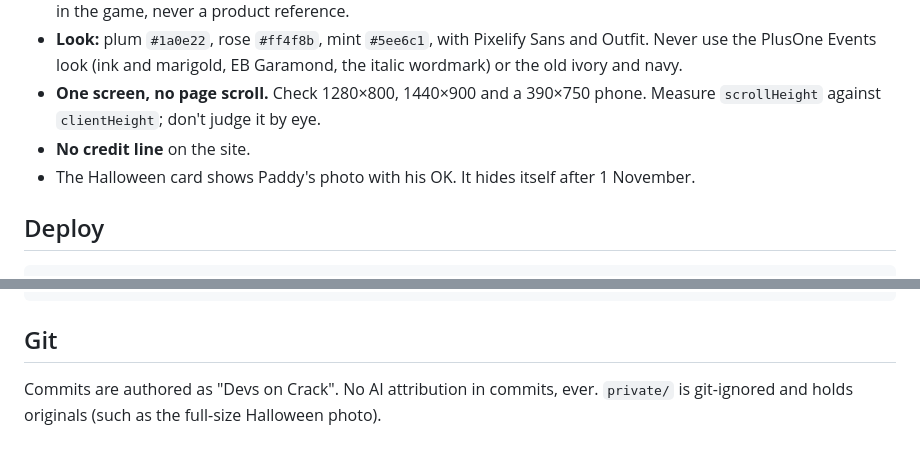
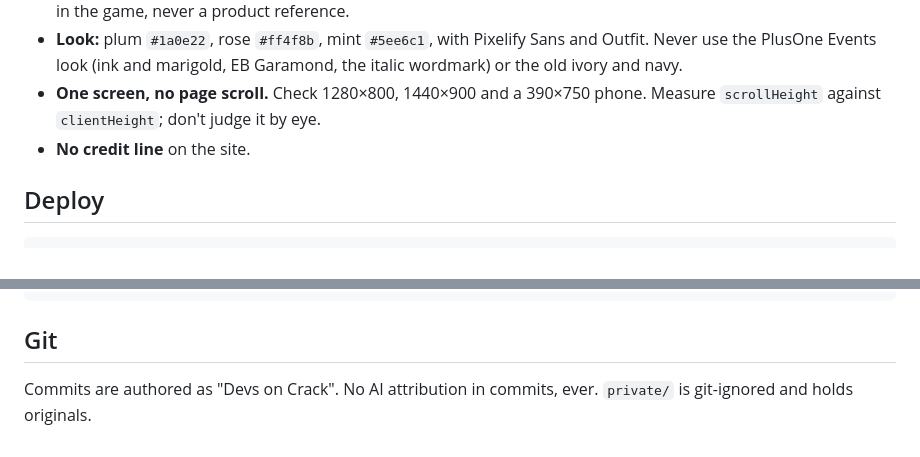
Before and after one commit to padmanabhan-r/plusonewedding-games, a Markdown page: CLAUDE.md, 2 parts joined by grey strips. Rendered like a GitHub page.

```diff
--- a/CLAUDE.md
+++ b/CLAUDE.md
@@ -9,7 +9,6 @@ Wedding-themed browser games on **plusonewedding.site**, made by **Devs on Crack
 - **Look:** plum `#1a0e22`, rose `#ff4f8b`, mint `#5ee6c1`, with Pixelify Sans and Outfit. Never use the PlusOne Events look (ink and marigold, EB Garamond, the italic wordmark) or the old ivory and navy.
 - **One screen, no page scroll.** Check 1280×800, 1440×900 and a 390×750 phone. Measure `scrollHeight` against `clientHeight`; don't judge it by eye.
 - **No credit line** on the site.
-- The Halloween card shows Paddy's photo with his OK. It hides itself after 1 November.
 
 ## Deploy
 
@@ -31,4 +30,4 @@ npx wrangler d1 execute plusone-wedding-scores --remote --command "DELETE FROM s
 
 ## Git
 
-Commits are authored as "Devs on Crack". No AI attribution in commits, ever. `private/` is git-ignored and holds originals (such as the full-size Halloween photo).
+Commits are authored as "Devs on Crack". No AI attribution in commits, ever. `private/` is git-ignored and holds originals.
```
Also changed, not shown: README.md (+1 -2 lines), assets/screens/phone-play.jpg, public/halloween.jpg (deleted), 3 other files.
